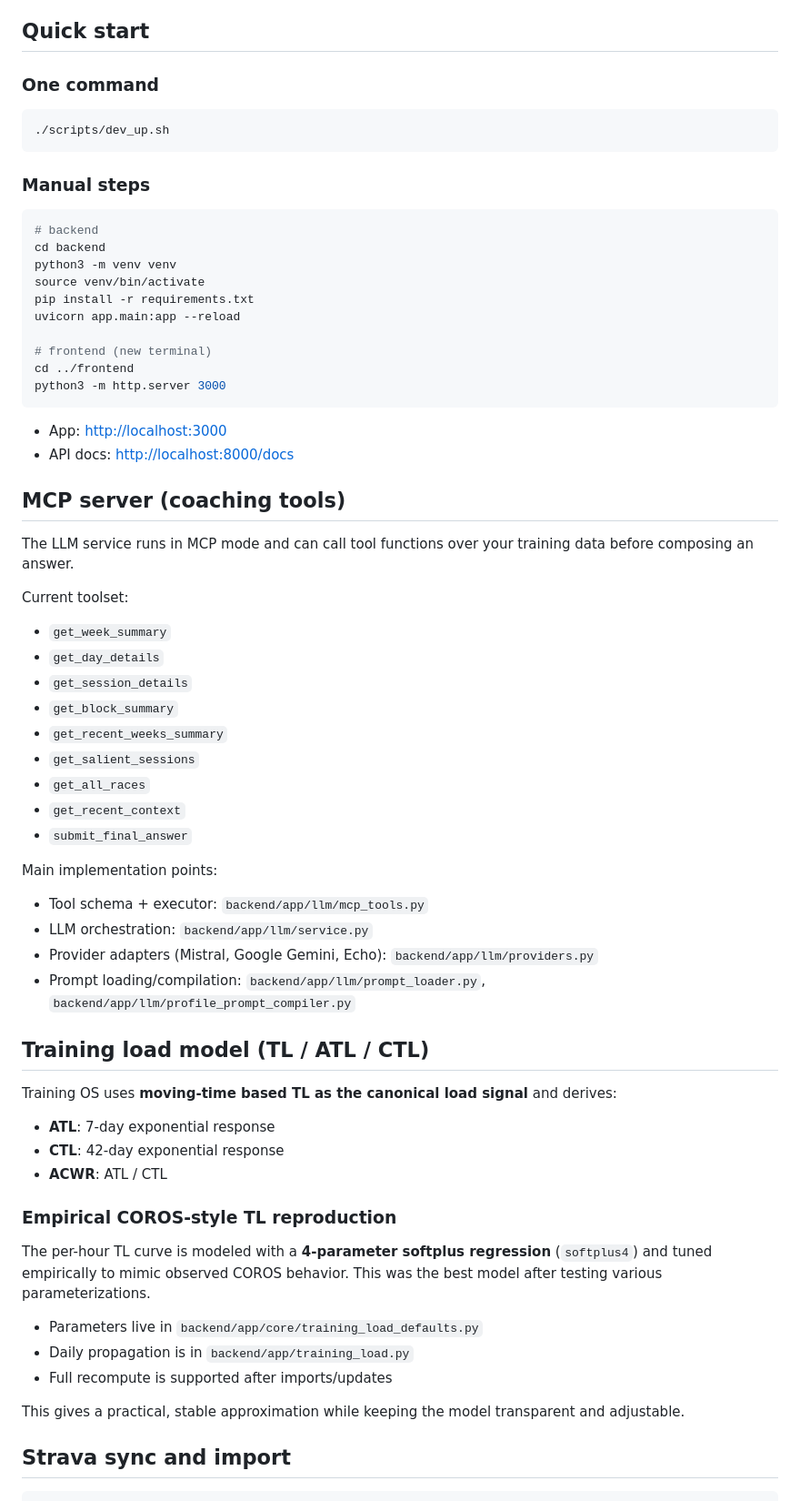
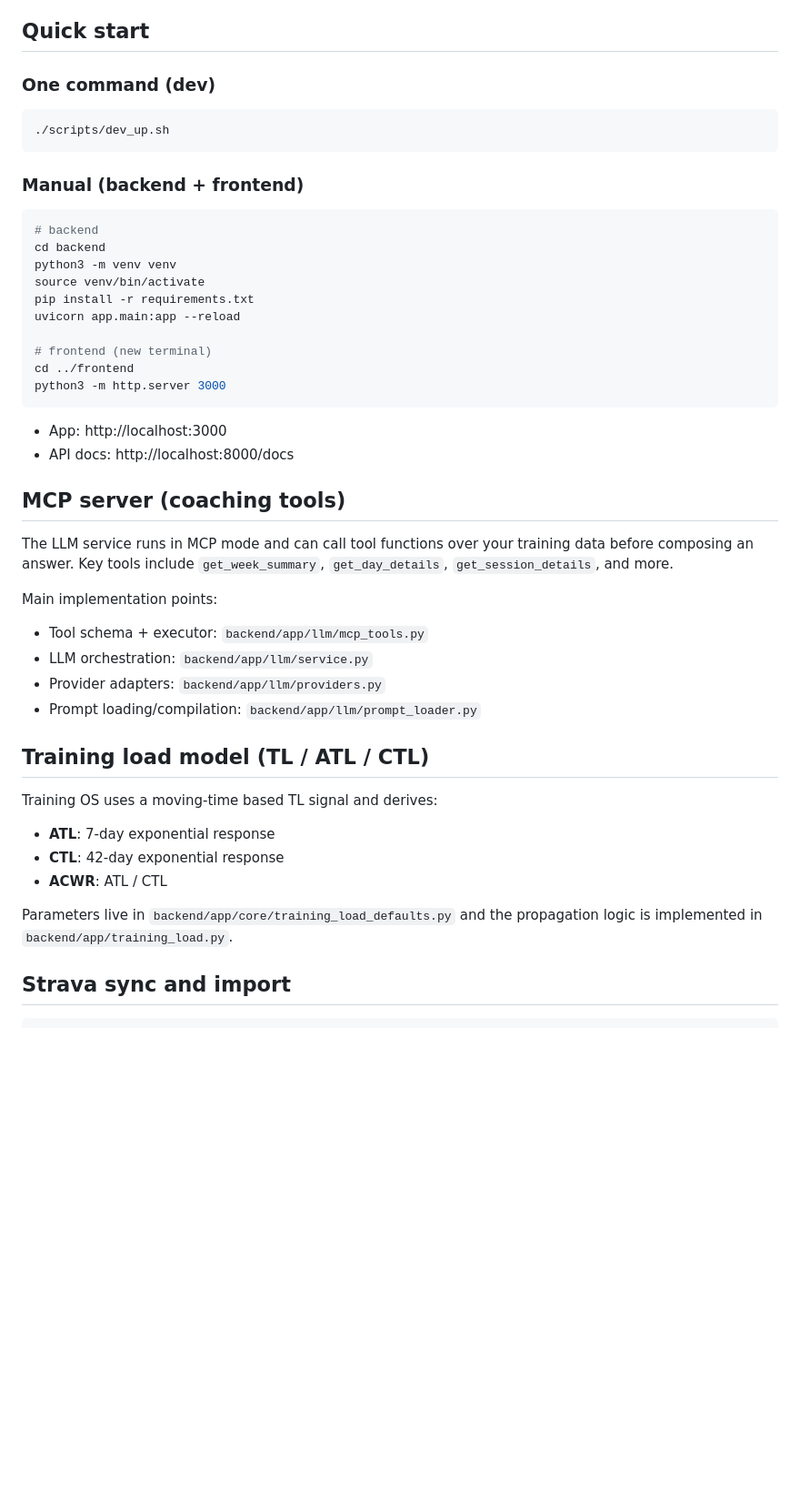
Before and after one commit to edarsem/training-os, a Markdown page: README.md, the part around the change printed below. Shown: that part at 91% size. Drawn GitHub-style; blank space fills up the shorter version.

````diff
--- a/README.md
+++ b/README.md
@@ -22,13 +38,13 @@ It is designed for practical weekly use, with load analytics and an MCP-powered
 
 ## Quick start
 
-### One command
+### One command (dev)
 
 ```bash
 ./scripts/dev_up.sh
 ```
 
-### Manual steps
+### Manual (backend + frontend)
 
 ```bash
 # backend
@@ -43,49 +59,29 @@ cd ../frontend
 python3 -m http.server 3000
 ```
 
-- App: <http://localhost:3000>
-- API docs: <http://localhost:8000/docs>
+- App: http://localhost:3000
+- API docs: http://localhost:8000/docs
 
 ## MCP server (coaching tools)
 
-The LLM service runs in MCP mode and can call tool functions over your training data before composing an answer.
-
-Current toolset:
-
-- `get_week_summary`
-- `get_day_details`
-- `get_session_details`
-- `get_block_summary`
-- `get_recent_weeks_summary`
-- `get_salient_sessions`
-- `get_all_races`
-- `get_recent_context`
-- `submit_final_answer`
+The LLM service runs in MCP mode and can call tool functions over your training data before composing an answer. Key tools include `get_week_summary`, `get_day_details`, `get_session_details`, and more.
 
 Main implementation points:
 
 - Tool schema + executor: `backend/app/llm/mcp_tools.py`
 - LLM orchestration: `backend/app/llm/service.py`
-- Provider adapters (Mistral, Google Gemini, Echo): `backend/app/llm/providers.py`
-- Prompt loading/compilation: `backend/app/llm/prompt_loader.py`, `backend/app/llm/profile_prompt_compiler.py`
+- Provider adapters: `backend/app/llm/providers.py`
+- Prompt loading/compilation: `backend/app/llm/prompt_loader.py`
 
 ## Training load model (TL / ATL / CTL)
 
-Training OS uses **moving-time based TL as the canonical load signal** and derives:
+Training OS uses a moving-time based TL signal and derives:
 
 - **ATL**: 7-day exponential response
 - **CTL**: 42-day exponential response
 - **ACWR**: ATL / CTL
 
-### Empirical COROS-style TL reproduction
-
-The per-hour TL curve is modeled with a **4-parameter softplus regression** (`softplus4`) and tuned empirically to mimic observed COROS behavior. This was the best model after testing various parameterizations.
-
-- Parameters live in `backend/app/core/training_load_defaults.py`
-- Daily propagation is in `backend/app/training_load.py`
-- Full recompute is supported after imports/updates
-
-This gives a practical, stable approximation while keeping the model transparent and adjustable.
+Parameters live in `backend/app/core/training_load_defaults.py` and the propagation logic is implemented in `backend/app/training_load.py`.
 
 ## Strava sync and import
 
````
Also changed, not shown: other parts of README.md (+23 -14 lines), frontend/screenshots/calendar.png (added), frontend/screenshots/coach.png (added), frontend/screenshots/training_load.png (added), frontend/screenshots/trends.png (added).
